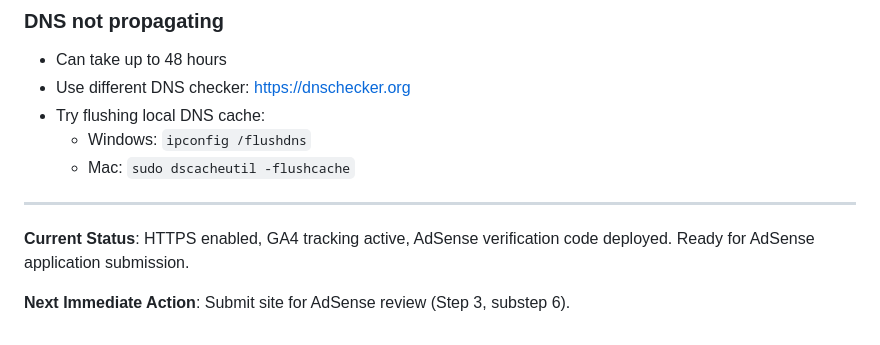
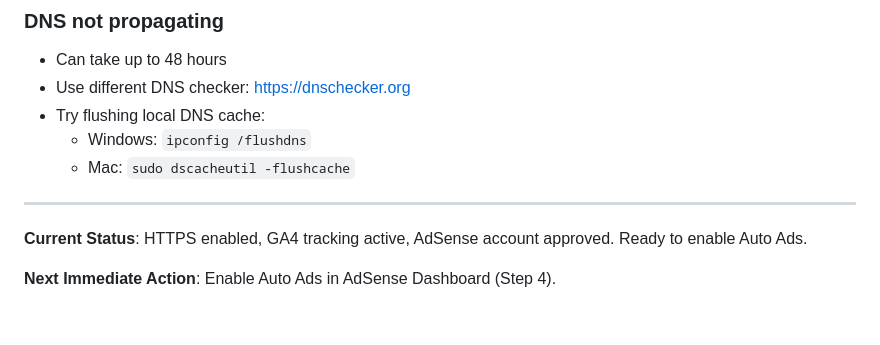
Before and after one commit to MartinRL/project-estimation-monte-carlo, a Markdown page: SETUP-GUIDE.md, the part around one of its changes. GitHub-like rendering.

```diff
--- a/SETUP-GUIDE.md
+++ b/SETUP-GUIDE.md
@@ -216,6 +224,6 @@ git push
 
 ---
 
-**Current Status**: HTTPS enabled, GA4 tracking active, AdSense verification code deployed. Ready for AdSense application submission.
+**Current Status**: HTTPS enabled, GA4 tracking active, AdSense account approved. Ready to enable Auto Ads.
 
-**Next Immediate Action**: Submit site for AdSense review (Step 3, substep 6).
+**Next Immediate Action**: Enable Auto Ads in AdSense Dashboard (Step 4).
```
Also changed, not shown: other parts of SETUP-GUIDE.md (+30 -22 lines).
